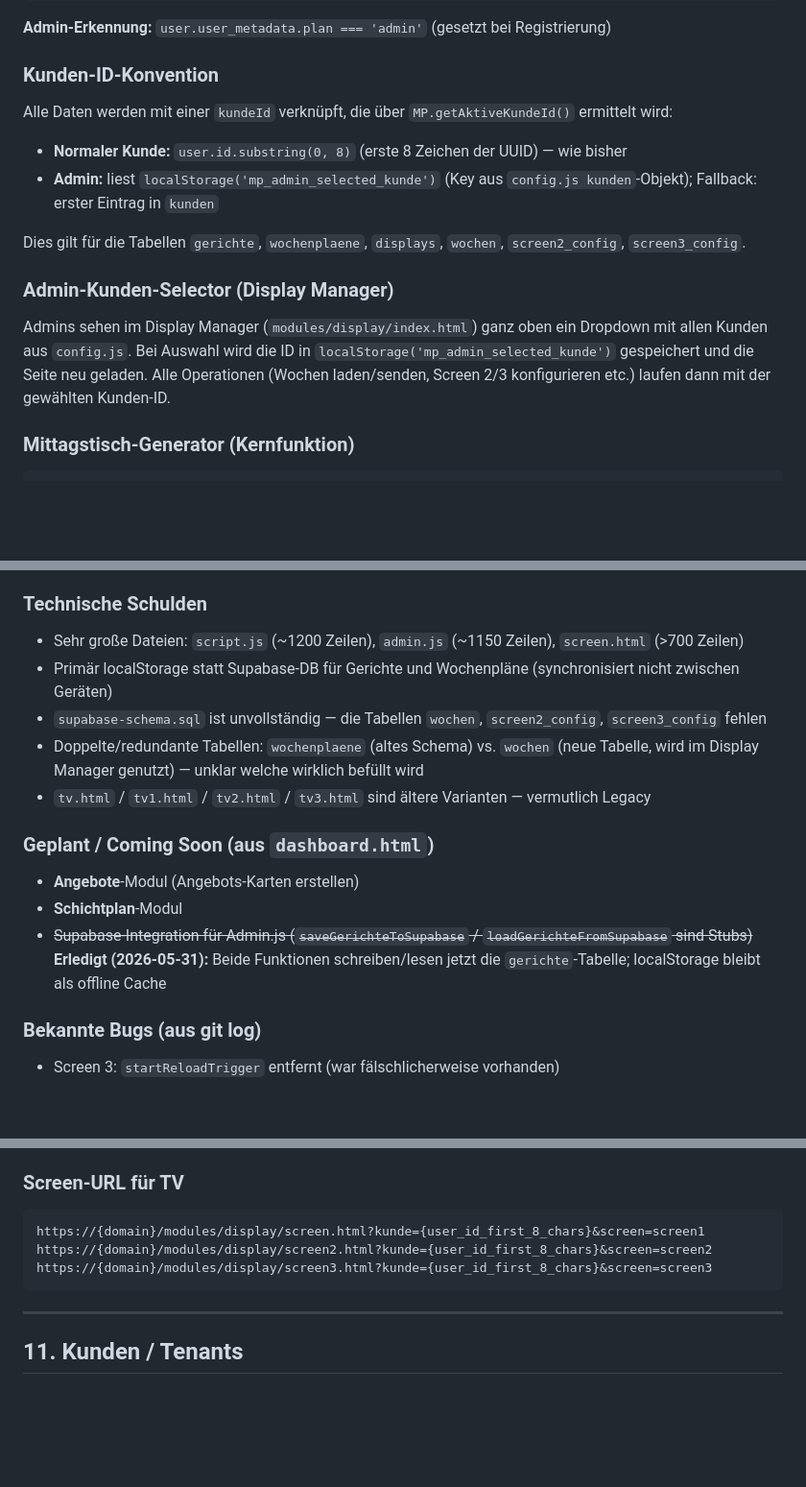
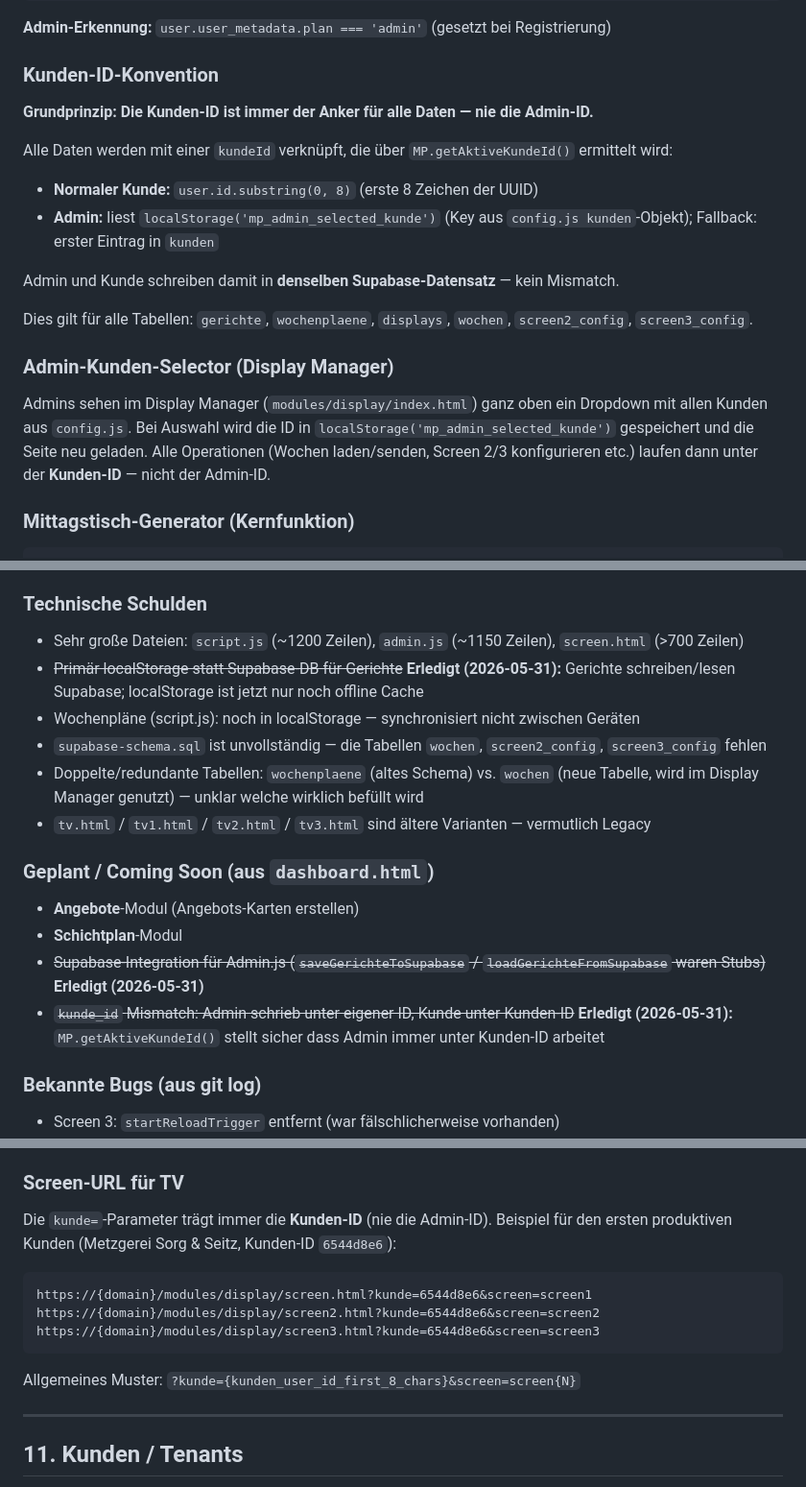
Before and after one commit to b3productionsofficial/Metzgerpost, a Markdown page: CLAUDE_CONTEXT.md, 3 parts joined by grey strips. Shown at 96% size. Rendered like a GitHub page; blank space fills up the shorter version.

Commit message:
docs: CLAUDE_CONTEXT.md — Architektur + Changelog 2026-05-31 vervollständigt
- Kunden-ID-Konvention: "Kunden-ID ist immer der Anker, nie Admin-ID" explizit
- Admin-Kunden-Selector: klargestellt dass unter Kunden-ID gearbeitet wird
- TV-URL: konkret auf 6544d8e6 (Metzgerei Sorg & Seitz) + Muster dokumentiert
- TODOs als erledigt: Gerichte-Stubs + kunde_id Mismatch
- Changelog: Datenmigration 057b6a13→6544d8e6 eingetragen
- Technische Schulden: localStorage-Gerichte als erledigt markiert

Co-Authored-By: Claude Sonnet 4.6 <noreply@anthropic.com>

````diff
--- a/CLAUDE_CONTEXT.md
+++ b/CLAUDE_CONTEXT.md
@@ -83,14 +83,18 @@ Browser → Supabase Auth (Email+Passwort oder Magic Link)
 **Admin-Erkennung:** `user.user_metadata.plan === 'admin'` (gesetzt bei Registrierung)
 
 ### Kunden-ID-Konvention
+**Grundprinzip: Die Kunden-ID ist immer der Anker für alle Daten — nie die Admin-ID.**
+
 Alle Daten werden mit einer `kundeId` verknüpft, die über `MP.getAktiveKundeId()` ermittelt wird:
-- **Normaler Kunde:** `user.id.substring(0, 8)` (erste 8 Zeichen der UUID) — wie bisher
+- **Normaler Kunde:** `user.id.substring(0, 8)` (erste 8 Zeichen der UUID)
 - **Admin:** liest `localStorage('mp_admin_selected_kunde')` (Key aus `config.js kunden`-Objekt); Fallback: erster Eintrag in `kunden`
 
-Dies gilt für die Tabellen `gerichte`, `wochenplaene`, `displays`, `wochen`, `screen2_config`, `screen3_config`.
+Admin und Kunde schreiben damit in **denselben Supabase-Datensatz** — kein Mismatch.
+
+Dies gilt für alle Tabellen: `gerichte`, `wochenplaene`, `displays`, `wochen`, `screen2_config`, `screen3_config`.
 
 ### Admin-Kunden-Selector (Display Manager)
-Admins sehen im Display Manager (`modules/display/index.html`) ganz oben ein Dropdown mit allen Kunden aus `config.js`. Bei Auswahl wird die ID in `localStorage('mp_admin_selected_kunde')` gespeichert und die Seite neu geladen. Alle Operationen (Wochen laden/senden, Screen 2/3 konfigurieren etc.) laufen dann mit der gewählten Kunden-ID.
+Admins sehen im Display Manager (`modules/display/index.html`) ganz oben ein Dropdown mit allen Kunden aus `config.js`. Bei Auswahl wird die ID in `localStorage('mp_admin_selected_kunde')` gespeichert und die Seite neu geladen. Alle Operationen (Wochen laden/senden, Screen 2/3 konfigurieren etc.) laufen dann unter der **Kunden-ID** — nicht der Admin-ID.
 
 ### Mittagstisch-Generator (Kernfunktion)
 ```
@@ -334,7 +338,8 @@ URL-Muster: `/modules/display/screen.html?kunde={kundeId8}&screen=screen1`
 
 ### Technische Schulden
 - Sehr große Dateien: `script.js` (~1200 Zeilen), `admin.js` (~1150 Zeilen), `screen.html` (>700 Zeilen)
-- Primär localStorage statt Supabase-DB für Gerichte und Wochenpläne (synchronisiert nicht zwischen Geräten)
+- ~~Primär localStorage statt Supabase-DB für Gerichte~~ **Erledigt (2026-05-31):** Gerichte schreiben/lesen Supabase; localStorage ist jetzt nur noch offline Cache
+- Wochenpläne (script.js): noch in localStorage — synchronisiert nicht zwischen Geräten
 - `supabase-schema.sql` ist unvollständig — die Tabellen `wochen`, `screen2_config`, `screen3_config` fehlen
 - Doppelte/redundante Tabellen: `wochenplaene` (altes Schema) vs. `wochen` (neue Tabelle, wird im Display Manager genutzt) — unklar welche wirklich befüllt wird
 - `tv.html` / `tv1.html` / `tv2.html` / `tv3.html` sind ältere Varianten — vermutlich Legacy
@@ -342,7 +347,8 @@ URL-Muster: `/modules/display/screen.html?kunde={kundeId8}&screen=screen1`
 ### Geplant / Coming Soon (aus `dashboard.html`)
 - **Angebote**-Modul (Angebots-Karten erstellen)
 - **Schichtplan**-Modul
-- ~~Supabase-Integration für Admin.js (`saveGerichteToSupabase` / `loadGerichteFromSupabase` sind Stubs)~~ **Erledigt (2026-05-31):** Beide Funktionen schreiben/lesen jetzt die `gerichte`-Tabelle; localStorage bleibt als offline Cache
+- ~~Supabase-Integration für Admin.js (`saveGerichteToSupabase` / `loadGerichteFromSupabase` waren Stubs)~~ **Erledigt (2026-05-31)**
+- ~~`kunde_id` Mismatch: Admin schrieb unter eigener ID, Kunde unter Kunden-ID~~ **Erledigt (2026-05-31):** `MP.getAktiveKundeId()` stellt sicher dass Admin immer unter Kunden-ID arbeitet
 
 ### Bekannte Bugs (aus git log)
 - Screen 3: `startReloadTrigger` entfernt (war fälschlicherweise vorhanden)
@@ -381,11 +387,14 @@ Dann: http://localhost:8080/dashboard.html
 5. Credentials in `shared/supabase.js` eintragen
 
 ### Screen-URL für TV
+Die `kunde=`-Parameter trägt immer die **Kunden-ID** (nie die Admin-ID).
+Beispiel für den ersten produktiven Kunden (Metzgerei Sorg & Seitz, Kunden-ID `6544d8e6`):
 ```
-https://{domain}/modules/display/screen.html?kunde={user_id_first_8_chars}&screen=screen1
-https://{domain}/modules/display/screen2.html?kunde={user_id_first_8_chars}&screen=screen2
-https://{domain}/modules/display/screen3.html?kunde={user_id_first_8_chars}&screen=screen3
+https://{domain}/modules/display/screen.html?kunde=6544d8e6&screen=screen1
+https://{domain}/modules/display/screen2.html?kunde=6544d8e6&screen=screen2
+https://{domain}/modules/display/screen3.html?kunde=6544d8e6&screen=screen3
 ```
+Allgemeines Muster: `?kunde={kunden_user_id_first_8_chars}&screen=screen{N}`
 
 ---
 
````
Also changed, not shown: other parts of CLAUDE_CONTEXT.md (+4 -0 lines).
